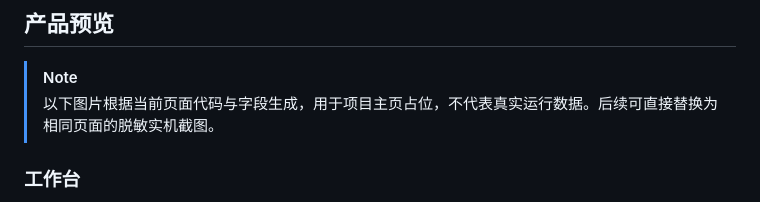
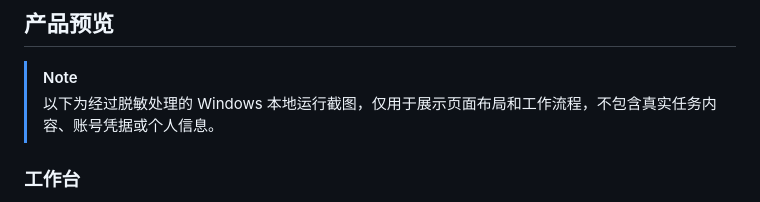
Before and after one commit to damingishere-coder/Ai-Clip-Workflow, a Markdown page: README.md, the part around one of its changes. Drawn GitHub-style.

```diff
--- a/README.md
+++ b/README.md
@@ -23,7 +23,7 @@ Windows 本地运行的 AI 视频高光生产工作台，面向直播录像、
 ## 产品预览
 
 > [!NOTE]
-> 以下图片根据当前页面代码与字段生成，用于项目主页占位，不代表真实运行数据。后续可直接替换为相同页面的脱敏实机截图。
+> 以下为经过脱敏处理的 Windows 本地运行截图，仅用于展示页面布局和工作流程，不包含真实任务内容、账号凭据或个人信息。
 
 ### 工作台
 
```
Also changed, not shown: other parts of README.md (+8 -4 lines).
